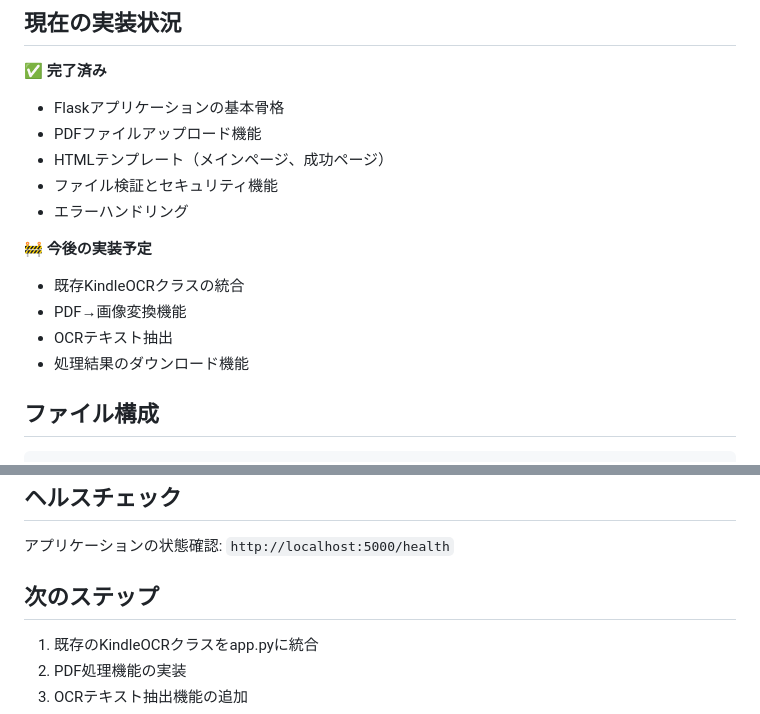
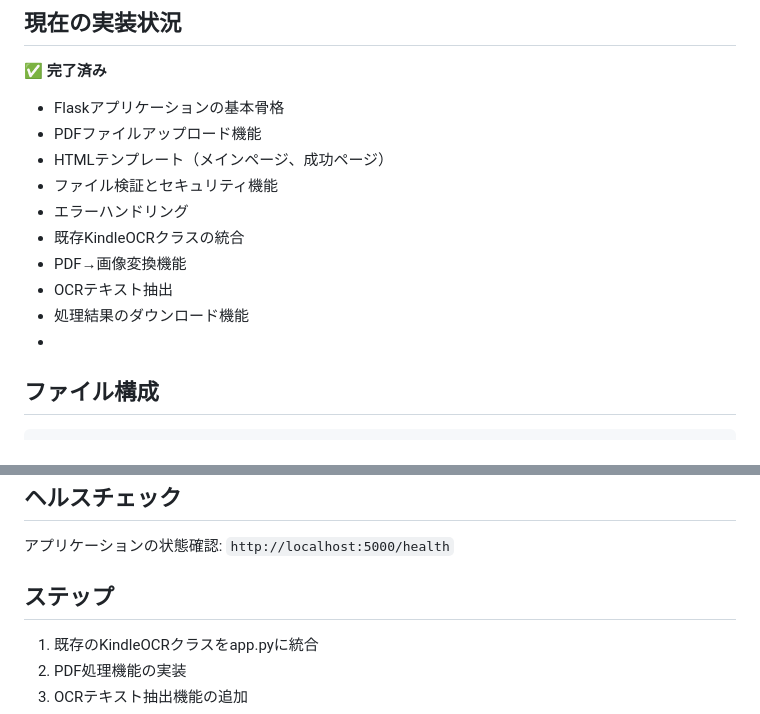
Before and after one commit to Be114/OCR_PDFtoMD, a Markdown page: README.md, 2 parts joined by grey strips. GitHub-like rendering.

````diff
--- a/README.md
+++ b/README.md
@@ -18,13 +18,11 @@
 - HTMLテンプレート（メインページ、成功ページ）
 - ファイル検証とセキュリティ機能
 - エラーハンドリング
-
-🚧 **今後の実装予定**
 - 既存KindleOCRクラスの統合
 - PDF→画像変換機能
 - OCRテキスト抽出
 - 処理結果のダウンロード機能
-
+-
 ## ファイル構成
 ```
 ├── app.py                      # メインのFlaskアプリケーション
@@ -121,7 +119,7 @@ OpenRouter APIキーは環境変数で設定してください：
 ## ヘルスチェック
 アプリケーションの状態確認: `http://localhost:5000/health`
 
-## 次のステップ
+## ステップ
 1. 既存のKindleOCRクラスをapp.pyに統合
 2. PDF処理機能の実装
 3. OCRテキスト抽出機能の追加
````
